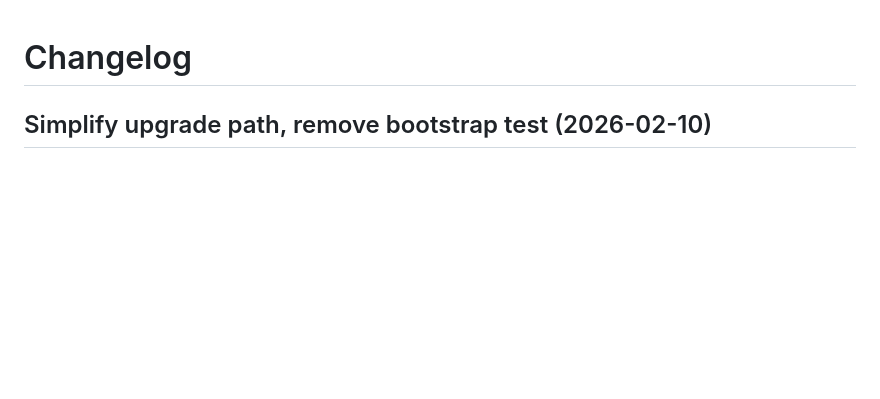
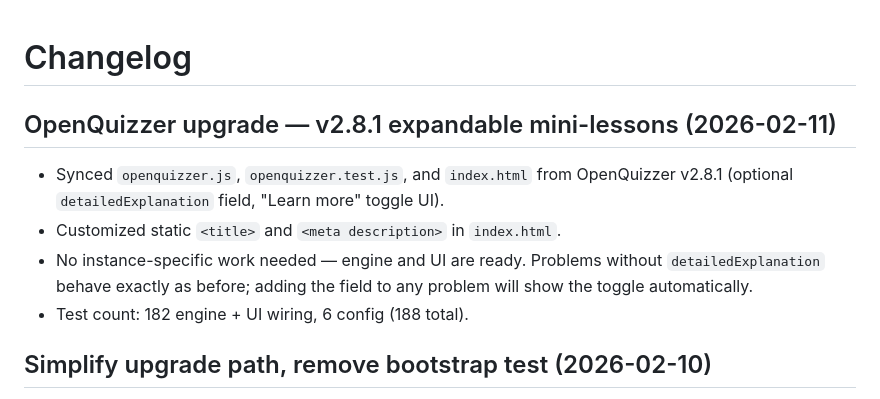
Before and after one commit to johnmarkos/nhoj.com, a Markdown page: ai-code/system-design-practice/CHANGELOG.md, the part around the change. GitHub-like rendering; blank space fills up the shorter version.

Commit message:
Add v2.8.1 upgrade entry to SDP changelog
Co-authored-by: Claude Opus 4.6 in Claude Code <noreply@anthropic.com>

```diff
--- a/ai-code/system-design-practice/CHANGELOG.md
+++ b/ai-code/system-design-practice/CHANGELOG.md
@@ -1,4 +1,11 @@
 # Changelog
+
+## OpenQuizzer upgrade — v2.8.1 expandable mini-lessons (2026-02-11)
+
+- Synced `openquizzer.js`, `openquizzer.test.js`, and `index.html` from OpenQuizzer v2.8.1 (optional `detailedExplanation` field, "Learn more" toggle UI).
+- Customized static `<title>` and `<meta description>` in `index.html`.
+- No instance-specific work needed — engine and UI are ready. Problems without `detailedExplanation` behave exactly as before; adding the field to any problem will show the toggle automatically.
+- Test count: 182 engine + UI wiring, 6 config (188 total).
 
 ## Simplify upgrade path, remove bootstrap test (2026-02-10)
 
```
